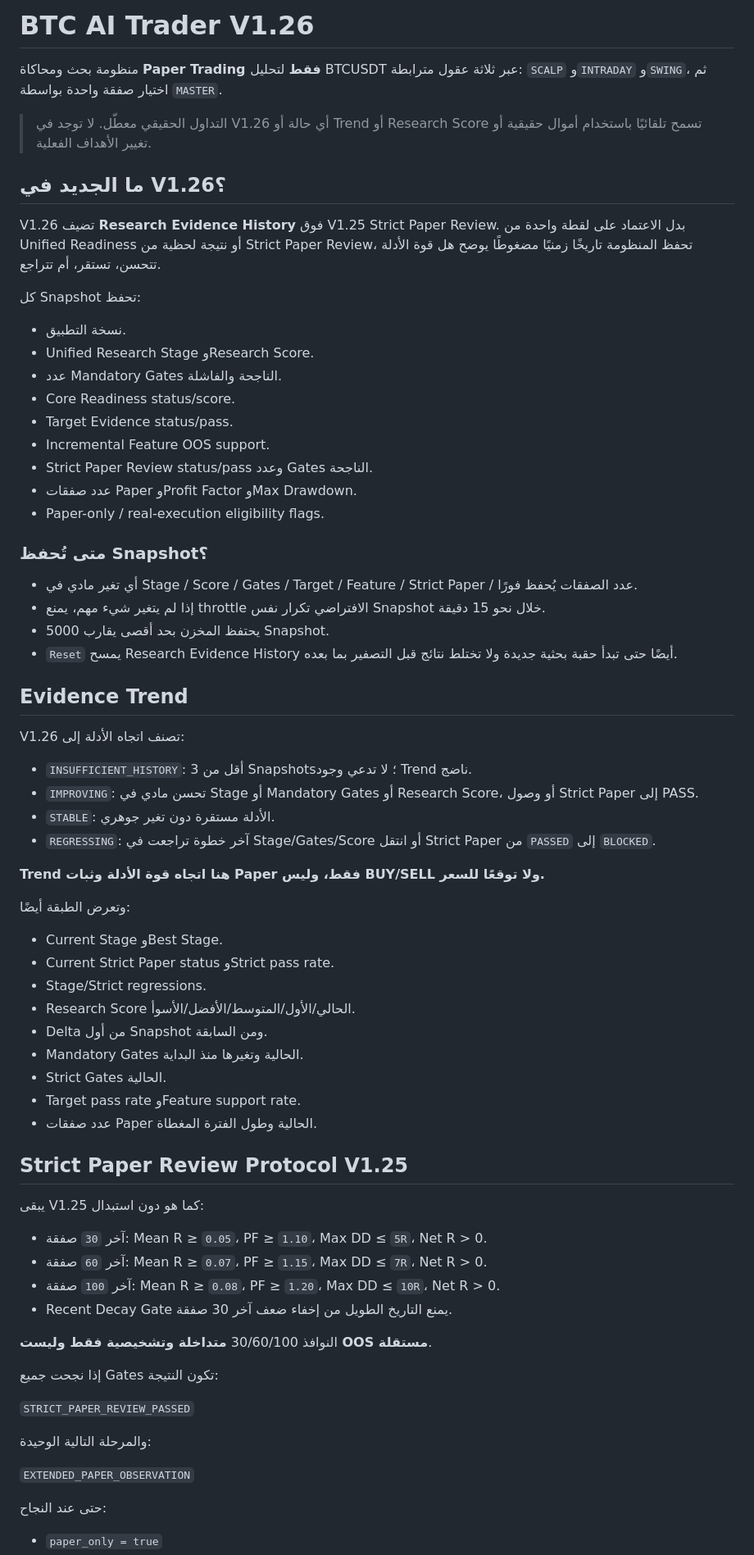
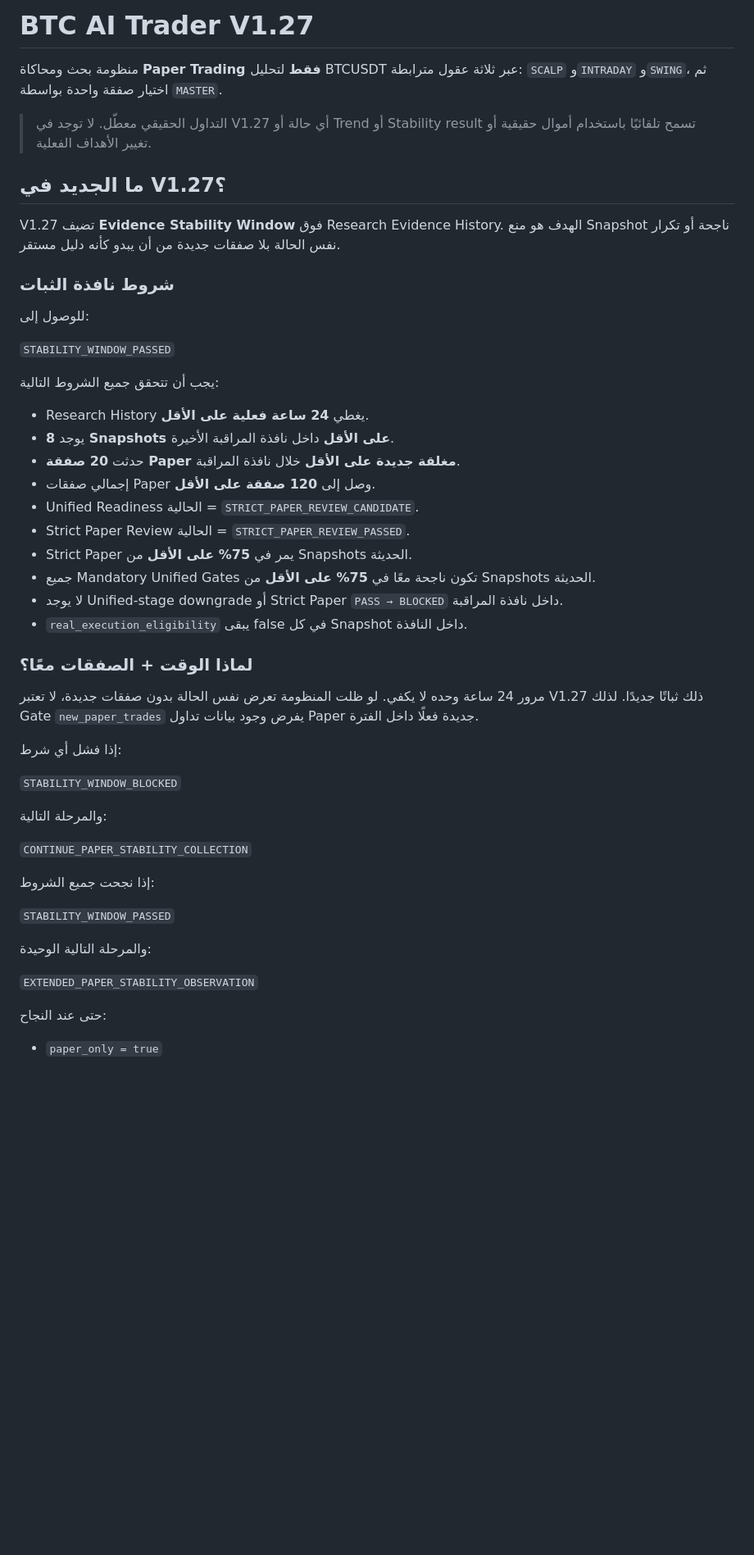
Before and after one commit to ostaze48-collab/BTC-Analyzer, a Markdown page: README.md, the part around one of its changes. Shown at 82% size. Rendered like a GitHub page; blank space fills up the shorter version.

Commit message:
document V1.27 evidence stability window

```diff
--- a/README.md
+++ b/README.md
@@ -1,73 +1,51 @@
-# BTC AI Trader V1.26
+# BTC AI Trader V1.27
 
 منظومة بحث ومحاكاة **Paper Trading فقط** لتحليل BTCUSDT عبر ثلاثة عقول مترابطة: `SCALP` و`INTRADAY` و`SWING`، ثم اختيار صفقة واحدة بواسطة `MASTER`.
 
-> التداول الحقيقي معطّل. لا توجد في V1.26 أي حالة أو Trend أو Research Score تسمح تلقائيًا باستخدام أموال حقيقية أو تغيير الأهداف الفعلية.
+> التداول الحقيقي معطّل. لا توجد في V1.27 أي حالة أو Trend أو Stability result تسمح تلقائيًا باستخدام أموال حقيقية أو تغيير الأهداف الفعلية.
 
-## ما الجديد في V1.26؟
+## ما الجديد في V1.27؟
 
-V1.26 تضيف **Research Evidence History** فوق V1.25 Strict Paper Review. بدل الاعتماد على لقطة واحدة من Unified Readiness أو نتيجة لحظية من Strict Paper Review، تحفظ المنظومة تاريخًا زمنيًا مضغوطًا يوضح هل قوة الأدلة تتحسن، تستقر، أم تتراجع.
+V1.27 تضيف **Evidence Stability Window** فوق Research Evidence History. الهدف هو منع Snapshot ناجحة أو تكرار نفس الحالة بلا صفقات جديدة من أن يبدو كأنه دليل مستقر.
 
-كل Snapshot تحفظ:
+### شروط نافذة الثبات
 
-- نسخة التطبيق.
-- Unified Research Stage وResearch Score.
-- عدد Mandatory Gates الناجحة والفاشلة.
-- Core Readiness status/score.
-- Target Evidence status/pass.
-- Incremental Feature OOS support.
-- Strict Paper Review status/pass وعدد Gates الناجحة.
-- عدد صفقات Paper وProfit Factor وMax Drawdown.
-- Paper-only / real-execution eligibility flags.
+للوصول إلى:
 
-### متى تُحفظ Snapshot؟
+`STABILITY_WINDOW_PASSED`
 
-- أي تغير مادي في Stage / Score / Gates / Target / Feature / Strict Paper / عدد الصفقات يُحفظ فورًا.
-- إذا لم يتغير شيء مهم، يمنع throttle الافتراضي تكرار نفس Snapshot خلال نحو 15 دقيقة.
-- يحتفظ المخزن بحد أقصى يقارب 5000 Snapshot.
-- `Reset` يمسح Research Evidence History أيضًا حتى تبدأ حقبة بحثية جديدة ولا تختلط نتائج قبل التصفير بما بعده.
+يجب أن تتحقق جميع الشروط التالية:
 
-## Evidence Trend
+- Research History يغطي **24 ساعة فعلية على الأقل**.
+- يوجد **8 Snapshots على الأقل** داخل نافذة المراقبة الأخيرة.
+- حدثت **20 صفقة Paper مغلقة جديدة على الأقل** خلال نافذة المراقبة.
+- إجمالي صفقات Paper وصل إلى **120 صفقة على الأقل**.
+- Unified Readiness الحالية = `STRICT_PAPER_REVIEW_CANDIDATE`.
+- Strict Paper Review الحالية = `STRICT_PAPER_REVIEW_PASSED`.
+- Strict Paper يمر في **75% على الأقل** من Snapshots الحديثة.
+- جميع Mandatory Unified Gates تكون ناجحة معًا في **75% على الأقل** من Snapshots الحديثة.
+- لا يوجد Unified-stage downgrade أو Strict Paper `PASS → BLOCKED` داخل نافذة المراقبة.
+- `real_execution_eligibility` يبقى false في كل Snapshot داخل النافذة.
 
-V1.26 تصنف اتجاه الأدلة إلى:
+### لماذا الوقت + الصفقات معًا؟
 
-- `INSUFFICIENT_HISTORY`: أقل من 3 Snapshots؛ لا تدعي وجود Trend ناضج.
-- `IMPROVING`: تحسن مادي في Stage أو Mandatory Gates أو Research Score، أو وصول Strict Paper إلى PASS.
-- `STABLE`: الأدلة مستقرة دون تغير جوهري.
-- `REGRESSING`: آخر خطوة تراجعت في Stage/Gates/Score أو انتقل Strict Paper من `PASSED` إلى `BLOCKED`.
+مرور 24 ساعة وحده لا يكفي. لو ظلت المنظومة تعرض نفس الحالة بدون صفقات جديدة، لا تعتبر V1.27 ذلك ثباتًا جديدًا. لذلك Gate `new_paper_trades` يفرض وجود بيانات تداول Paper جديدة فعلًا داخل الفترة.
 
-**Trend هنا اتجاه قوة الأدلة وثبات Paper فقط، وليس BUY/SELL ولا توقعًا للسعر.**
+إذا فشل أي شرط:
 
-وتعرض الطبقة أيضًا:
+`STABILITY_WINDOW_BLOCKED`
 
-- Current Stage وBest Stage.
-- Current Strict Paper status وStrict pass rate.
-- Stage/Strict regressions.
-- Research Score الحالي/الأول/المتوسط/الأفضل/الأسوأ.
-- Delta من أول Snapshot ومن السابقة.
-- Mandatory Gates الحالية وتغيرها منذ البداية.
-- Strict Gates الحالية.
-- Target pass rate وFeature support rate.
-- عدد صفقات Paper الحالية وطول الفترة المغطاة.
+والمرحلة التالية:
 
-## Strict Paper Review Protocol V1.25
+`CONTINUE_PAPER_STABILITY_COLLECTION`
 
-يبقى V1.25 كما هو دون استبدال:
+إذا نجحت جميع الشروط:
 
-- آخر `30` صفقة: Mean R ≥ `0.05`، PF ≥ `1.10`، Max DD ≤ `5R`، Net R > 0.
-- آخر `60` صفقة: Mean R ≥ `0.07`، PF ≥ `1.15`، Max DD ≤ `7R`، Net R > 0.
-- آخر `100` صفقة: Mean R ≥ `0.08`، PF ≥ `1.20`، Max DD ≤ `10R`، Net R > 0.
-- Recent Decay Gate يمنع التاريخ الطويل من إخفاء ضعف آخر 30 صفقة.
-
-النوافذ 30/60/100 **متداخلة وتشخيصية فقط وليست OOS مستقلة**.
-
-إذا نجحت جميع Gates تكون النتيجة:
-
-`STRICT_PAPER_REVIEW_PASSED`
+`STABILITY_WINDOW_PASSED`
 
 والمرحلة التالية الوحيدة:
 
-`EXTENDED_PAPER_OBSERVATION`
+`EXTENDED_PAPER_STABILITY_OBSERVATION`
 
 حتى عند النجاح:
 
```
Also changed, not shown: other parts of README.md (+40 -50 lines).
